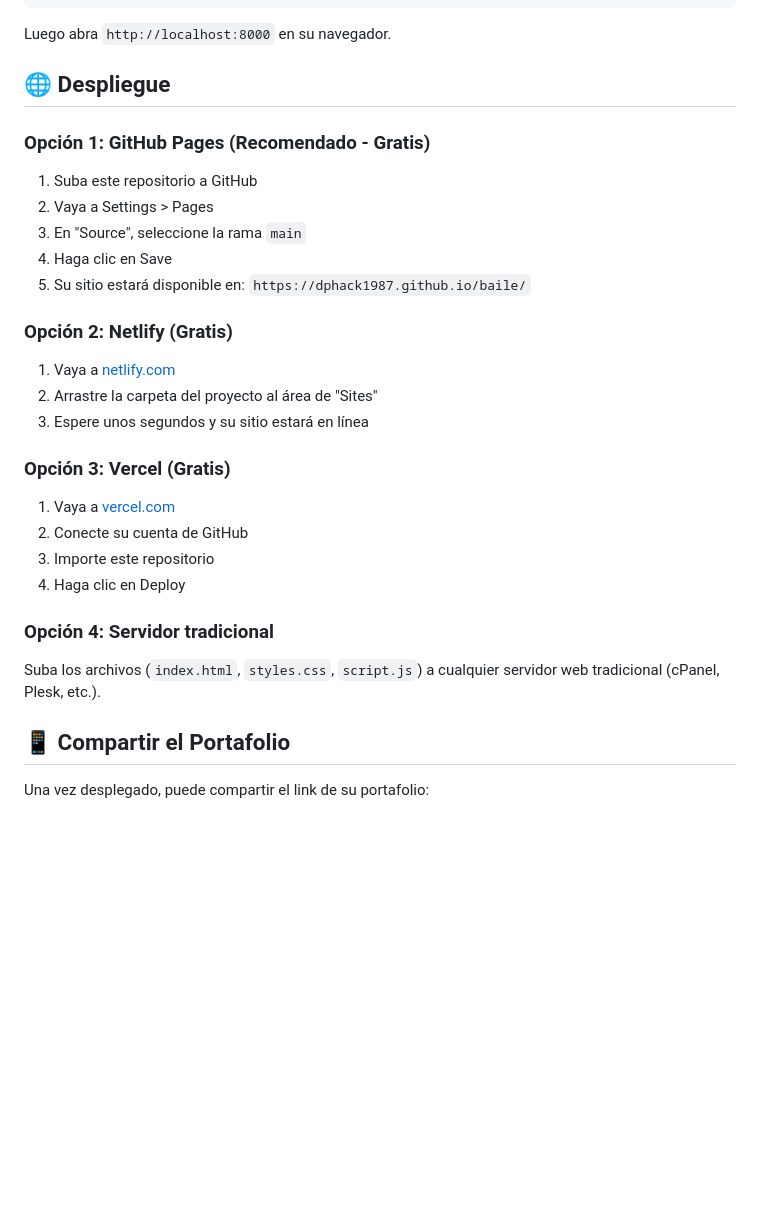
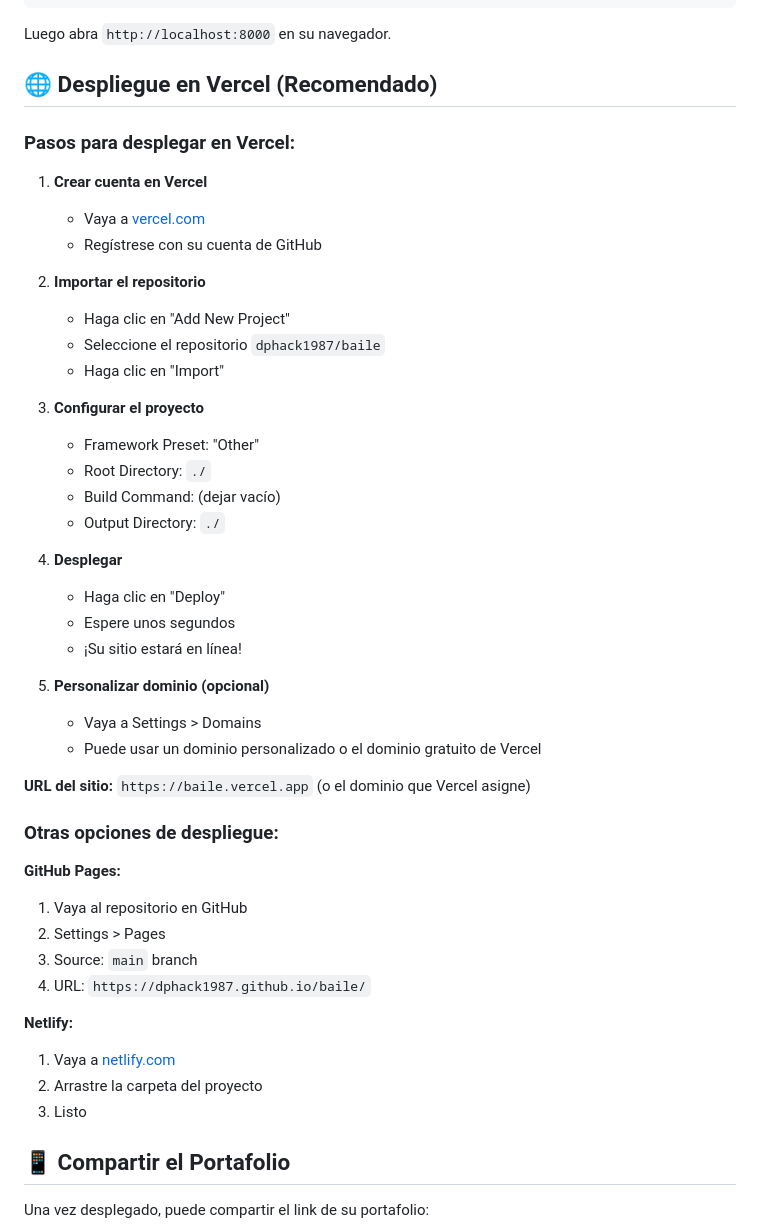
Before and after one commit to dphack1987/baile, a Markdown page: README.md, the part around the change. Drawn GitHub-style; blank space fills up the shorter version.

Commit message:
Update README with Vercel deployment instructions

```diff
--- a/README.md
+++ b/README.md
@@ -58,32 +58,48 @@ npx http-server
 
 Luego abra `http://localhost:8000` en su navegador.
 
-## 🌐 Despliegue
+## 🌐 Despliegue en Vercel (Recomendado)
 
-### Opción 1: GitHub Pages (Recomendado - Gratis)
+### Pasos para desplegar en Vercel:
 
-1. Suba este repositorio a GitHub
-2. Vaya a Settings > Pages
-3. En "Source", seleccione la rama `main`
-4. Haga clic en Save
-5. Su sitio estará disponible en: `https://dphack1987.github.io/baile/`
+1. **Crear cuenta en Vercel**
+   - Vaya a [vercel.com](https://vercel.com)
+   - Regístrese con su cuenta de GitHub
 
-### Opción 2: Netlify (Gratis)
+2. **Importar el repositorio**
+   - Haga clic en "Add New Project"
+   - Seleccione el repositorio `dphack1987/baile`
+   - Haga clic en "Import"
 
+3. **Configurar el proyecto**
+   - Framework Preset: "Other"
+   - Root Directory: `./`
+   - Build Command: (dejar vacío)
+   - Output Directory: `./`
+
+4. **Desplegar**
+   - Haga clic en "Deploy"
+   - Espere unos segundos
+   - ¡Su sitio estará en línea!
+
+5. **Personalizar dominio (opcional)**
+   - Vaya a Settings > Domains
+   - Puede usar un dominio personalizado o el dominio gratuito de Vercel
+
+**URL del sitio:** `https://baile.vercel.app` (o el dominio que Vercel asigne)
+
+### Otras opciones de despliegue:
+
+**GitHub Pages:**
+1. Vaya al repositorio en GitHub
+2. Settings > Pages
+3. Source: `main` branch
+4. URL: `https://dphack1987.github.io/baile/`
+
+**Netlify:**
 1. Vaya a [netlify.com](https://netlify.com)
-2. Arrastre la carpeta del proyecto al área de "Sites"
-3. Espere unos segundos y su sitio estará en línea
-
-### Opción 3: Vercel (Gratis)
-
-1. Vaya a [vercel.com](https://vercel.com)
-2. Conecte su cuenta de GitHub
-3. Importe este repositorio
-4. Haga clic en Deploy
-
-### Opción 4: Servidor tradicional
-
-Suba los archivos (`index.html`, `styles.css`, `script.js`) a cualquier servidor web tradicional (cPanel, Plesk, etc.).
+2. Arrastre la carpeta del proyecto
+3. Listo
 
 ## 📱 Compartir el Portafolio
 
```
